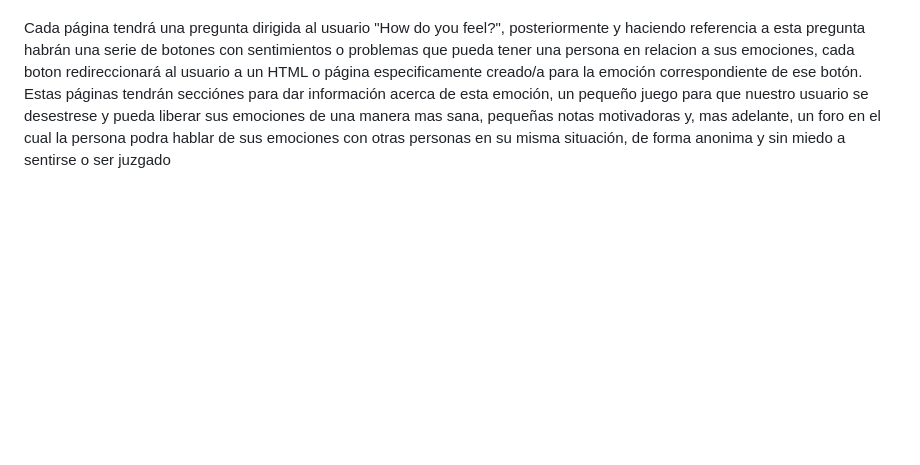
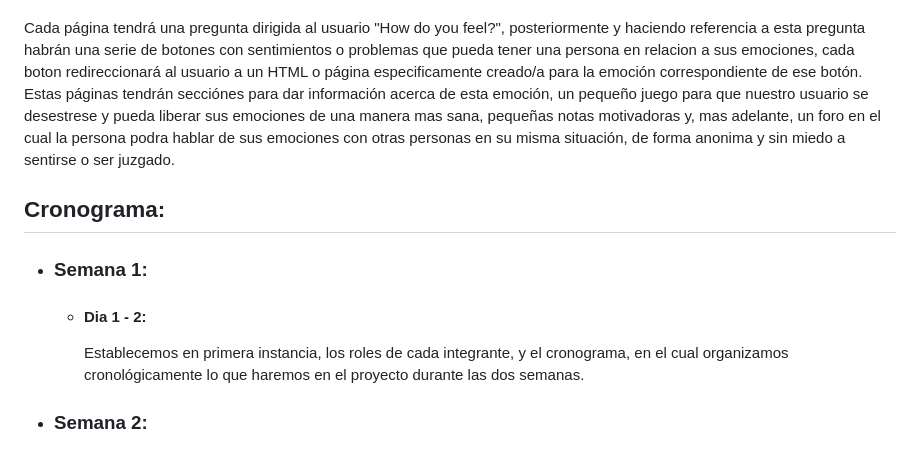
Before and after one commit to Z4pata/DevMinds, a Markdown page: README.md, the part around the change printed below. GitHub-like rendering; blank space fills up the shorter version.

Commit message:
Update Readme - cronograma - prueba

```diff
--- a/README.md
+++ b/README.md
@@ -48,5 +46,24 @@ El problema principal en este sector es el déficit de apoyo en línea, y el hec
 <h2>Requerimientos Funcionales:</h2>
 <p>El usuario elegirá entre dos opciones iniciales, las cuales serán 2 rangos de edad ( menores de edad ), ( mayores de edad ), dependiendo de la eleccion del usuario lo enviara a una pagina u otra, la página para los menores de edad será muy dinámica, con muchos estimulos visuales que hagan que al usuario le den ganas de quedarse e investigar mas dentro de nuestra pagina, mientras que la de los mayores de edad será un poco mas sobria, pero siempre intentando capturar la atención del usuario.<br> <br>
 Cada página tendrá una pregunta dirigida al usuario "How do you feel?", posteriormente y haciendo referencia a esta pregunta habrán una serie de botones con sentimientos o problemas que pueda tener una persona en relacion a sus emociones, cada boton redireccionará al usuario a un HTML o página especificamente creado/a para la emoción correspondiente de ese botón.<br>
-Estas páginas tendrán secciónes para dar información acerca de esta emoción, un pequeño juego para que nuestro usuario se desestrese y pueda liberar sus emociones de una manera mas sana, pequeñas notas motivadoras y, mas adelante, un foro en el cual la persona podra hablar de sus emociones con otras personas en su misma situación, de forma anonima y sin miedo a sentirse o ser juzgado
+Estas páginas tendrán secciónes para dar información acerca de esta emoción, un pequeño juego para que nuestro usuario se desestrese y pueda liberar sus emociones de una manera mas sana, pequeñas notas motivadoras y, mas adelante, un foro en el cual la persona podra hablar de sus emociones con otras personas en su misma situación, de forma anonima y sin miedo a sentirse o ser juzgado.
 </p>
+
+<h2>Cronograma:</h2>
+<ul>
+    <li>
+        <h3>Semana 1:</h3>
+        <ul>
+            <li>
+                <h4>Dia 1 - 2:</h4>
+                <p>Establecemos en primera instancia, los roles de cada integrante, y el cronograma, en el cual organizamos cronológicamente lo que haremos en el proyecto durante las dos semanas.</p>
+            </li>
+        </ul>
+    </li>
+</ul>
+<ul>
+    <li>
+        <h3>Semana 2:</h3>
+        <p></p>
+    </li>
+</ul>
```
Also changed, not shown: other parts of README.md (+1 -3 lines).
